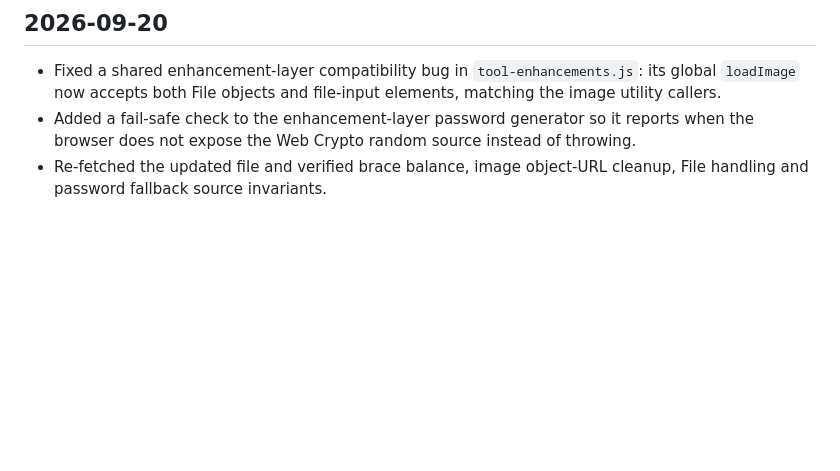
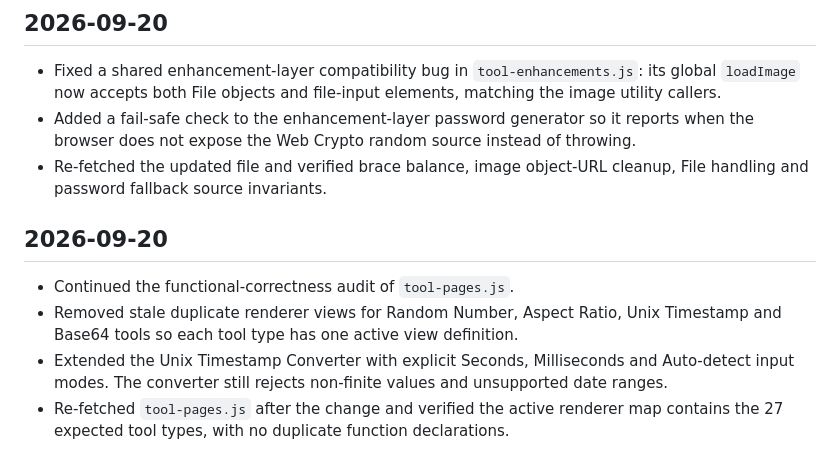
Before and after one commit to Srjp2004/utility-hub, a Markdown page: docs/CHANGELOG.md, the part around the change. GitHub-like rendering; blank space fills up the shorter version.

Commit message:
Document renderer cleanup and timestamp unit support

```diff
--- a/docs/CHANGELOG.md
+++ b/docs/CHANGELOG.md
@@ -116,3 +116,9 @@ Complete the remaining full functional audit in bounded batches, test representa
 - Fixed a shared enhancement-layer compatibility bug in `tool-enhancements.js`: its global `loadImage` now accepts both File objects and file-input elements, matching the image utility callers.
 - Added a fail-safe check to the enhancement-layer password generator so it reports when the browser does not expose the Web Crypto random source instead of throwing.
 - Re-fetched the updated file and verified brace balance, image object-URL cleanup, File handling and password fallback source invariants.
+
+## 2026-09-20
+- Continued the functional-correctness audit of `tool-pages.js`.
+- Removed stale duplicate renderer views for Random Number, Aspect Ratio, Unix Timestamp and Base64 tools so each tool type has one active view definition.
+- Extended the Unix Timestamp Converter with explicit Seconds, Milliseconds and Auto-detect input modes. The converter still rejects non-finite values and unsupported date ranges.
+- Re-fetched `tool-pages.js` after the change and verified the active renderer map contains the 27 expected tool types, with no duplicate function declarations.
```
